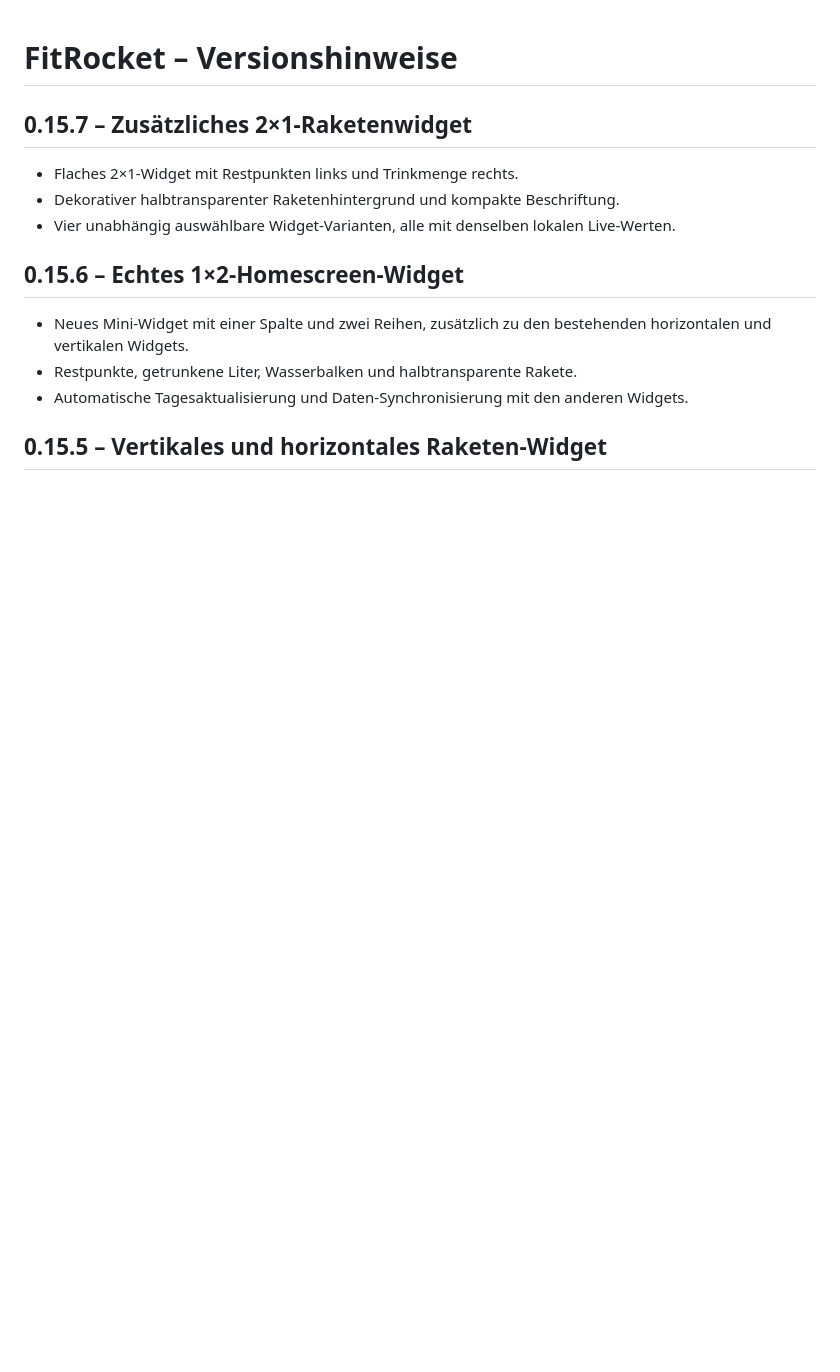
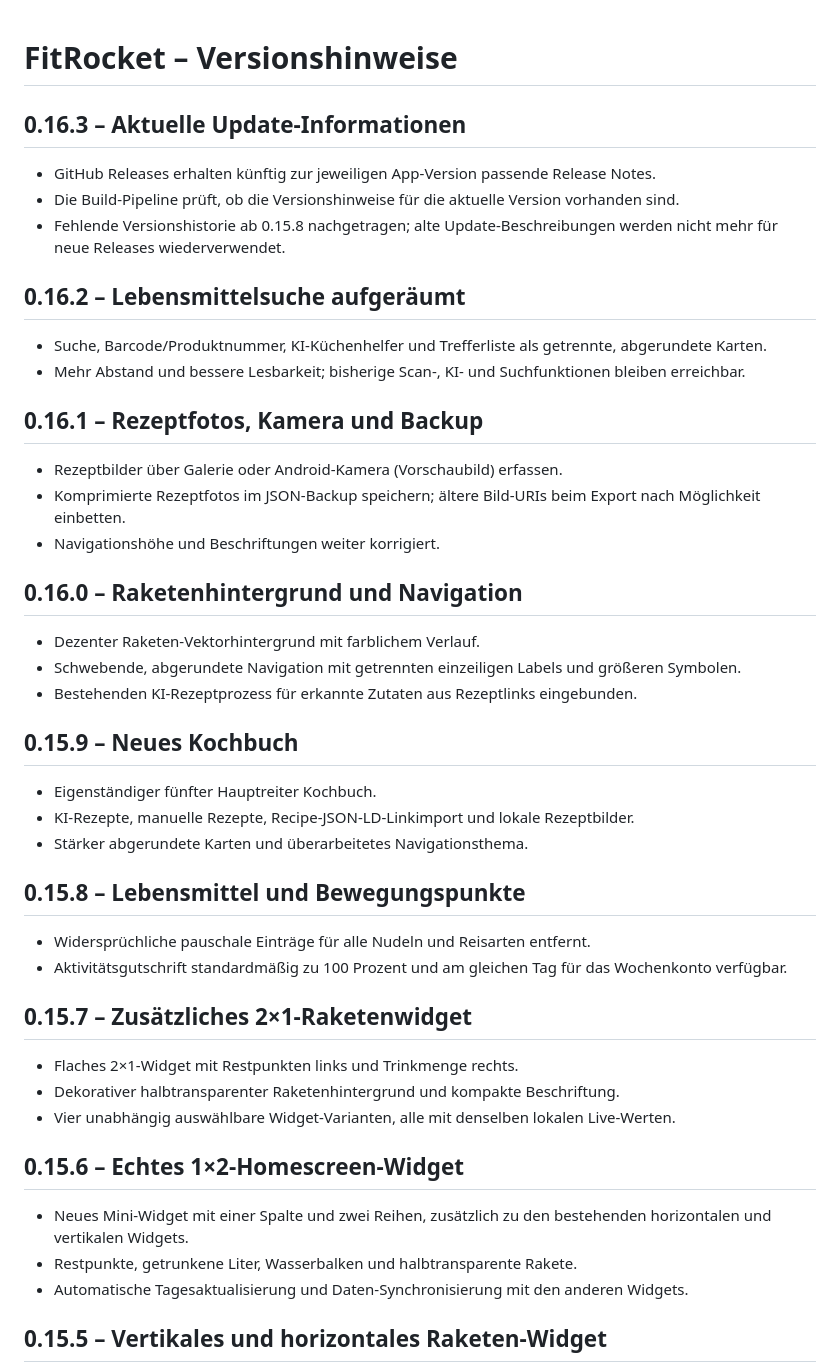
Before and after one commit to Inrouder/FitRocket, a Markdown page: CHANGELOG.md, the part around the change. Drawn GitHub-style; blank space fills up the shorter version.

Commit message:
Fix version-specific GitHub update notes for v0.16.3

```diff
--- a/CHANGELOG.md
+++ b/CHANGELOG.md
@@ -1,4 +1,33 @@
 # FitRocket – Versionshinweise
+
+## 0.16.3 – Aktuelle Update-Informationen
+- GitHub Releases erhalten künftig zur jeweiligen App-Version passende Release Notes.
+- Die Build-Pipeline prüft, ob die Versionshinweise für die aktuelle Version vorhanden sind.
+- Fehlende Versionshistorie ab 0.15.8 nachgetragen; alte Update-Beschreibungen werden nicht mehr für neue Releases wiederverwendet.
+
+## 0.16.2 – Lebensmittelsuche aufgeräumt
+- Suche, Barcode/Produktnummer, KI-Küchenhelfer und Trefferliste als getrennte, abgerundete Karten.
+- Mehr Abstand und bessere Lesbarkeit; bisherige Scan-, KI- und Suchfunktionen bleiben erreichbar.
+
+## 0.16.1 – Rezeptfotos, Kamera und Backup
+- Rezeptbilder über Galerie oder Android-Kamera (Vorschaubild) erfassen.
+- Komprimierte Rezeptfotos im JSON-Backup speichern; ältere Bild-URIs beim Export nach Möglichkeit einbetten.
+- Navigationshöhe und Beschriftungen weiter korrigiert.
+
+## 0.16.0 – Raketenhintergrund und Navigation
+- Dezenter Raketen-Vektorhintergrund mit farblichem Verlauf.
+- Schwebende, abgerundete Navigation mit getrennten einzeiligen Labels und größeren Symbolen.
+- Bestehenden KI-Rezeptprozess für erkannte Zutaten aus Rezeptlinks eingebunden.
+
+## 0.15.9 – Neues Kochbuch
+- Eigenständiger fünfter Hauptreiter Kochbuch.
+- KI-Rezepte, manuelle Rezepte, Recipe-JSON-LD-Linkimport und lokale Rezeptbilder.
+- Stärker abgerundete Karten und überarbeitetes Navigationsthema.
+
+## 0.15.8 – Lebensmittel und Bewegungspunkte
+- Widersprüchliche pauschale Einträge für alle Nudeln und Reisarten entfernt.
+- Aktivitätsgutschrift standardmäßig zu 100 Prozent und am gleichen Tag für das Wochenkonto verfügbar.
+
 
 ## 0.15.7 – Zusätzliches 2×1-Raketenwidget
 - Flaches 2×1-Widget mit Restpunkten links und Trinkmenge rechts.
```
